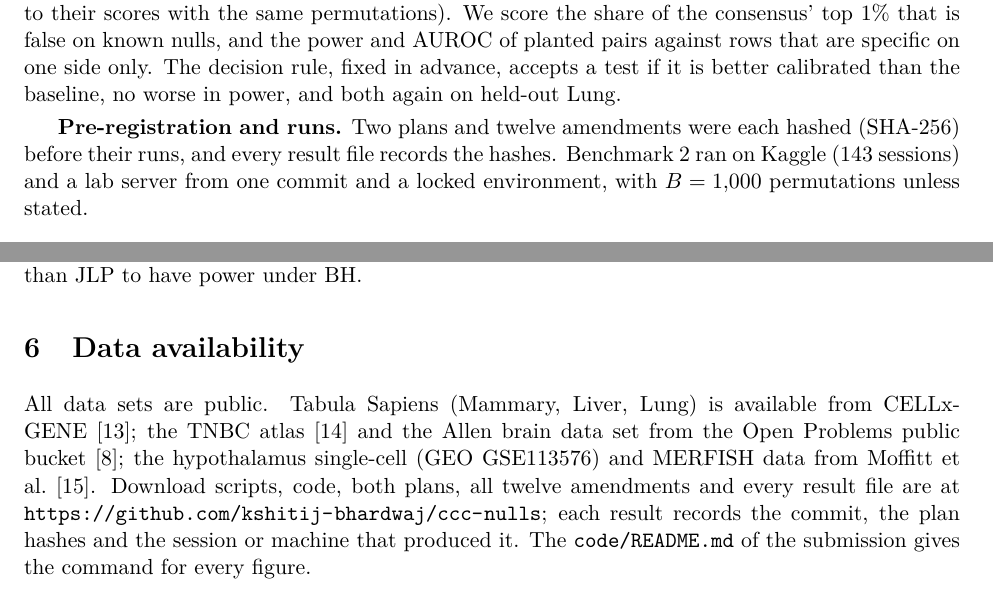
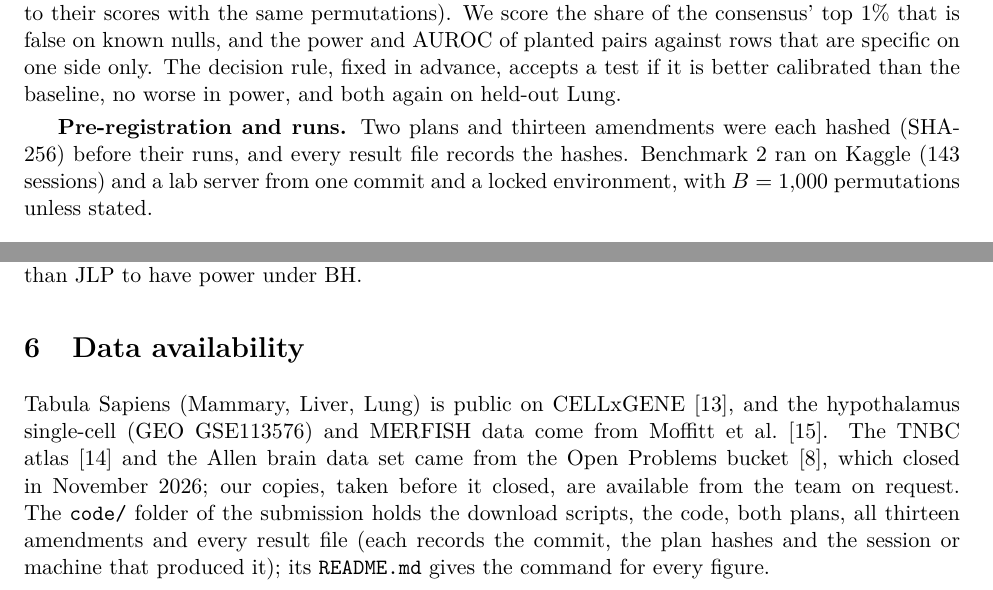
Before and after one commit to kshitij-bhardwaj/ccc-nulls, a LaTeX paper (report/source/main.tex): two parts of pages 3 and 7 of 9, joined at a grey line, cut so that both start at the same text. Compiled offline with pdfLaTeX.

Commit message:
Submission: report data availability fixed; team notes kept out of the zip
- Report: the Open Problems bucket closed (TNBC and Allen brain copies on
  request), thirteen amendments (not twelve), and the code is the zip's
  code/ folder instead of the private repository.
- README: the command for the report's figures; zip-building and team
  notes moved to SUBMITTING.md, which .gitattributes keeps out of
  git archive (with .gitkeep files).

Co-Authored-By: Claude Opus 5.5 <noreply@anthropic.com>

```diff
--- a/report/source/main.tex
+++ b/report/source/main.tex
@@ -154,7 +154,7 @@ share of the consensus' top~1\% that is false on known nulls, and the power and
 that are specific on one side only. The decision rule, fixed in advance, accepts a test if it is better calibrated
 than the baseline, no worse in power, and both again on held-out Lung.
 
-\textbf{Pre-registration and runs.} Two plans and twelve amendments were each hashed (SHA-256) before their runs, and
+\textbf{Pre-registration and runs.} Two plans and thirteen amendments were each hashed (SHA-256) before their runs, and
 every result file records the hashes. Benchmark~2 ran on Kaggle (143 sessions) and a lab server from one commit and a
 locked environment, with $B=1{,}000$ permutations unless stated.
 
@@ -318,12 +318,13 @@ higher. (iv) \BPT{} needs about five times more permutations than \JLP{} to have
 % =====================================================================
 \section{Data availability}
 
-All data sets are public. Tabula Sapiens (Mammary, Liver, Lung) is available from CELLxGENE~\cite{tabula2022}; the
-TNBC atlas~\cite{wu2021} and the Allen brain data set from the Open Problems public bucket~\cite{openproblems}; the
-hypothalamus single-cell (GEO GSE113576) and MERFISH data from Moffitt et al.~\cite{moffitt2018}. Download scripts,
-code, both plans, all twelve amendments and every result file are at
-\url{https://github.com/kshitij-bhardwaj/ccc-nulls}; each result records the commit, the plan hashes and the session or
-machine that produced it. The \texttt{code/README.md} of the submission gives the command for every figure.
+Tabula Sapiens (Mammary, Liver, Lung) is public on CELLxGENE~\cite{tabula2022}, and the hypothalamus single-cell
+(GEO GSE113576) and MERFISH data come from Moffitt et al.~\cite{moffitt2018}. The TNBC atlas~\cite{wu2021} and the
+Allen brain data set came from the Open Problems bucket~\cite{openproblems}, which closed in November 2026; our
+copies, taken before it closed, are available from the team on request. The \texttt{code/} folder of the submission
+holds the download scripts, the code, both plans, all thirteen amendments and every result file (each records the
+commit, the plan hashes and the session or machine that produced it); its \texttt{README.md} gives the command for
+every figure.
 
 \bibliographystyle{unsrtnat}
 {\footnotesize\setlength{\bibsep}{1.5pt}\bibliography{refs}}
```
Also changed, not shown: SUBMITTING.md (added, +19 -0 lines), README.md, report/report.pdf, 1 other file.
